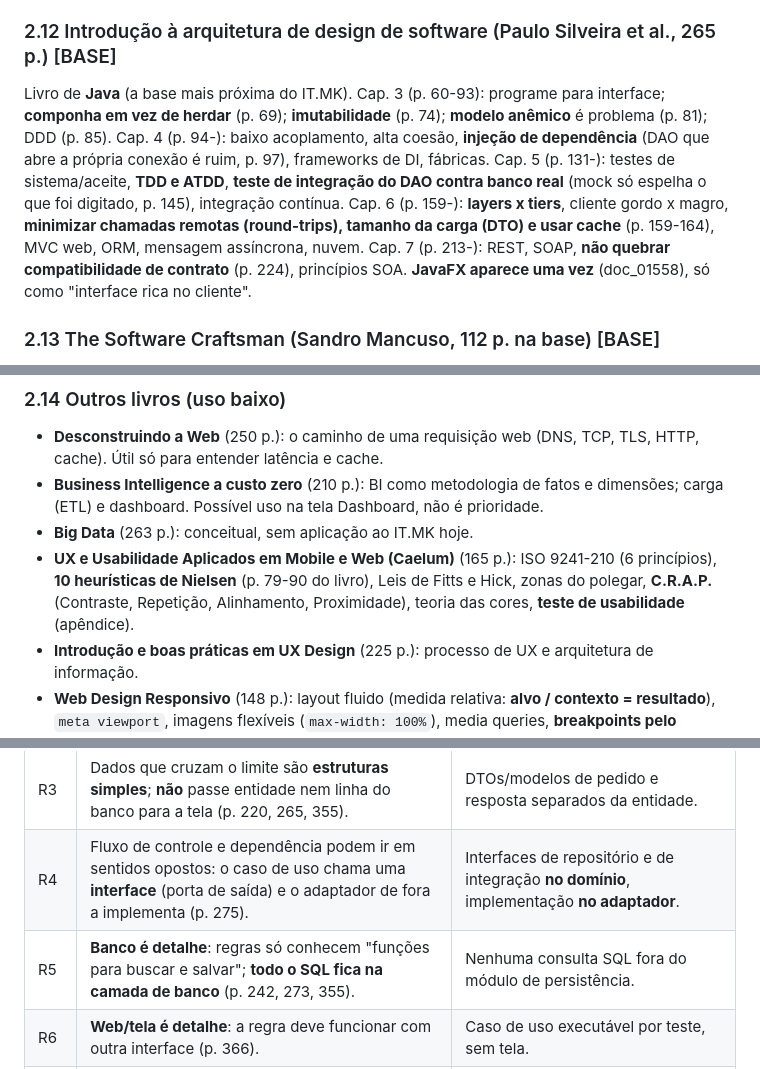
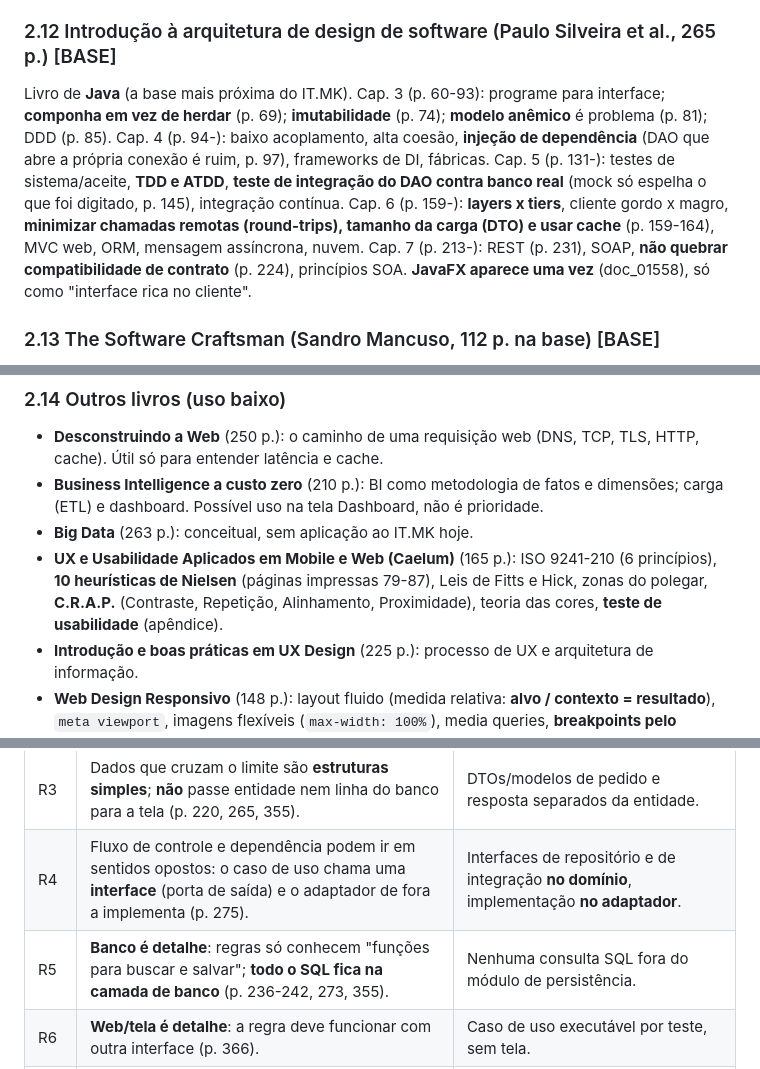
Before and after one commit to IT-IA-TEC/MK, a Markdown page: docs/kb/03-arquitetura-padroes-codigo.md, 3 parts joined by grey strips. Rendered like a GitHub page.

```diff
--- a/docs/kb/03-arquitetura-padroes-codigo.md
+++ b/docs/kb/03-arquitetura-padroes-codigo.md
@@ -118,7 +118,7 @@ Web services em Java (SOAP, WSDL, JAXB), **REST** (cap. 5, p. 99-: recursos, mé
 DSL = linguagem específica de domínio. **Interna** (dentro da linguagem hospedeira, "interface fluente") x **externa** (arquivo próprio). Conceitos: modelo de domínio, **modelo semântico** (a DSL preenche; manter a DSL independente dele). "Devo usar?" (cap. 2.5, p. 49-52): ajuda a aproximar código e especialista do negócio, **mas tem custo alto de construção e pode virar linguagem geral**; só vale com modelo complexo/crescente. Técnicas: encadeamento de métodos, funções aninhadas, closures. Exemplos em Java e Scala.
 
 ### 2.12 Introdução à arquitetura de design de software (Paulo Silveira et al., 265 p.) [BASE]
-Livro de **Java** (a base mais próxima do IT.MK). Cap. 3 (p. 60-93): programe para interface; **componha em vez de herdar** (p. 69); **imutabilidade** (p. 74); **modelo anêmico** é problema (p. 81); DDD (p. 85). Cap. 4 (p. 94-): baixo acoplamento, alta coesão, **injeção de dependência** (DAO que abre a própria conexão é ruim, p. 97), frameworks de DI, fábricas. Cap. 5 (p. 131-): testes de sistema/aceite, **TDD e ATDD**, **teste de integração do DAO contra banco real** (mock só espelha o que foi digitado, p. 145), integração contínua. Cap. 6 (p. 159-): **layers x tiers**, cliente gordo x magro, **minimizar chamadas remotas (round-trips), tamanho da carga (DTO) e usar cache** (p. 159-164), MVC web, ORM, mensagem assíncrona, nuvem. Cap. 7 (p. 213-): REST, SOAP, **não quebrar compatibilidade de contrato** (p. 224), princípios SOA. **JavaFX aparece uma vez** (doc_01558), só como "interface rica no cliente".
+Livro de **Java** (a base mais próxima do IT.MK). Cap. 3 (p. 60-93): programe para interface; **componha em vez de herdar** (p. 69); **imutabilidade** (p. 74); **modelo anêmico** é problema (p. 81); DDD (p. 85). Cap. 4 (p. 94-): baixo acoplamento, alta coesão, **injeção de dependência** (DAO que abre a própria conexão é ruim, p. 97), frameworks de DI, fábricas. Cap. 5 (p. 131-): testes de sistema/aceite, **TDD e ATDD**, **teste de integração do DAO contra banco real** (mock só espelha o que foi digitado, p. 145), integração contínua. Cap. 6 (p. 159-): **layers x tiers**, cliente gordo x magro, **minimizar chamadas remotas (round-trips), tamanho da carga (DTO) e usar cache** (p. 159-164), MVC web, ORM, mensagem assíncrona, nuvem. Cap. 7 (p. 213-): REST (p. 231), SOAP, **não quebrar compatibilidade de contrato** (p. 224), princípios SOA. **JavaFX aparece uma vez** (doc_01558), só como "interface rica no cliente".
 
 ### 2.13 The Software Craftsman (Sandro Mancuso, 112 p. na base) [BASE]
 Profissionalismo e pragmatismo. **Dívida técnica**: "lista de dívida técnica" vira justificativa para código ruim; "rápido não é sujo" (p. 47). Qualidade é sempre esperada, não custa tanto quanto se acha (p. 99). **Quatro regras de design simples** (Beck/Rainsberger): passa nos testes, minimiza duplicação, maximiza clareza, tem poucos elementos; na prática: nomes bons, depois tirar duplicação (p. 103). "A melhor linha de código é a que não se escreve." Nem tudo precisa de TDD, mas "como regra, testo tudo" (p. 100).
@@ -127,7 +127,7 @@ Profissionalismo e pragmatismo. **Dívida técnica**: "lista de dívida técnica
 - **Desconstruindo a Web** (250 p.): o caminho de uma requisição web (DNS, TCP, TLS, HTTP, cache). Útil só para entender latência e cache.
 - **Business Intelligence a custo zero** (210 p.): BI como metodologia de fatos e dimensões; carga (ETL) e dashboard. Possível uso na tela Dashboard, não é prioridade.
 - **Big Data** (263 p.): conceitual, sem aplicação ao IT.MK hoje.
-- **UX e Usabilidade Aplicados em Mobile e Web (Caelum)** (165 p.): ISO 9241-210 (6 princípios), **10 heurísticas de Nielsen** (p. 79-90 do livro), Leis de Fitts e Hick, zonas do polegar, **C.R.A.P.** (Contraste, Repetição, Alinhamento, Proximidade), teoria das cores, **teste de usabilidade** (apêndice).
+- **UX e Usabilidade Aplicados em Mobile e Web (Caelum)** (165 p.): ISO 9241-210 (6 princípios), **10 heurísticas de Nielsen** (páginas impressas 79-87), Leis de Fitts e Hick, zonas do polegar, **C.R.A.P.** (Contraste, Repetição, Alinhamento, Proximidade), teoria das cores, **teste de usabilidade** (apêndice).
 - **Introdução e boas práticas em UX Design** (225 p.): processo de UX e arquitetura de informação.
 - **Web Design Responsivo** (148 p.): layout fluido (medida relativa: **alvo / contexto = resultado**), `meta viewport`, imagens flexíveis (`max-width: 100%`), media queries, **breakpoints pelo conteúdo** (quando surge rolagem), mobile first.
 - **A Web Mobile** (220 p.): "use sempre media queries baseadas no conteúdo da sua página" (cap. 13), formulários mobile, acessibilidade.
@@ -148,7 +148,7 @@ Cada regra tem fonte. A coluna "exija" é o que o P.O. pede no plano.
 | R2 | Centro = **Entidades** (regras de toda a empresa) + **Casos de uso** (regras da aplicação). Fora = adaptadores, banco, web, Spring, APIs. | Lista de casos de uso com nome de negócio (ex.: "Fechar competência"). |
 | R3 | Dados que cruzam o limite são **estruturas simples**; **não** passe entidade nem linha do banco para a tela (p. 220, 265, 355). | DTOs/modelos de pedido e resposta separados da entidade. |
 | R4 | Fluxo de controle e dependência podem ir em sentidos opostos: o caso de uso chama uma **interface** (porta de saída) e o adaptador de fora a implementa (p. 275). | Interfaces de repositório e de integração **no domínio**, implementação **no adaptador**. |
-| R5 | **Banco é detalhe**: regras só conhecem "funções para buscar e salvar"; **todo o SQL fica na camada de banco** (p. 242, 273, 355). | Nenhuma consulta SQL fora do módulo de persistência. |
+| R5 | **Banco é detalhe**: regras só conhecem "funções para buscar e salvar"; **todo o SQL fica na camada de banco** (p. 236-242, 273, 355). | Nenhuma consulta SQL fora do módulo de persistência. |
 | R6 | **Web/tela é detalhe**: a regra deve funcionar com outra interface (p. 366). | Caso de uso executável por teste, sem tela. |
 | R7 | **Framework é detalhe**: não herdar de classe do framework em entidade; `@Autowired` e anotações do Spring **não** vão em objeto de negócio; Spring liga tudo no `Main` (p. 368-371). | Módulo de domínio sem dependência do Spring (verificável no build). |
 | R8 | `Main` é o plug-in sujo que monta o sistema; pode haver um por ambiente (p. 306). | Perfis dev/teste/produção só no `Main`. |
```
Also changed, not shown: other parts of docs/kb/03-arquitetura-padroes-codigo.md (+22 -22 lines).
